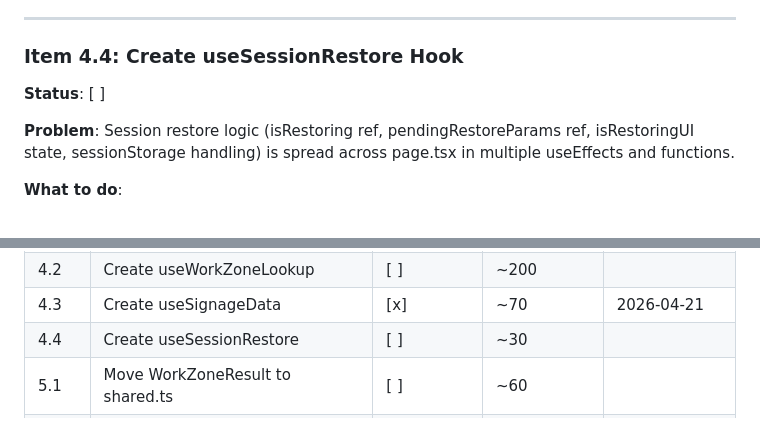
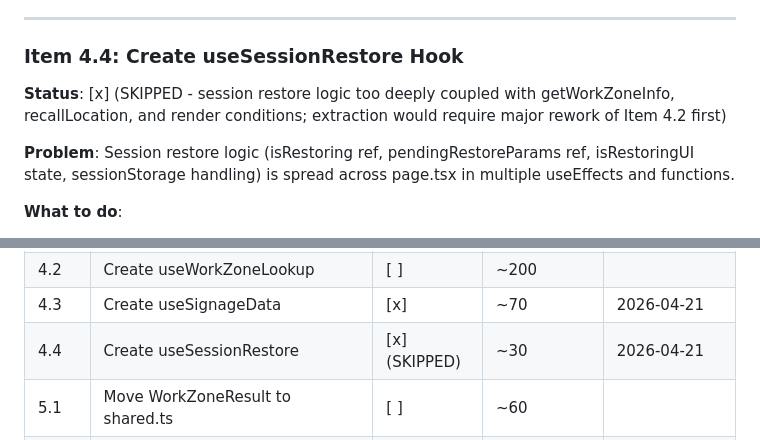
Before and after one commit to instructor-ship-it/roadfinder, a Markdown page: REFACTORING_WORKORDER.md, 2 parts joined by grey strips. GitHub-like rendering.

Commit message:
docs: mark workorder item 4.4 as skipped (too deeply coupled)

```diff
--- a/REFACTORING_WORKORDER.md
+++ b/REFACTORING_WORKORDER.md
@@ -570,7 +570,7 @@ Where `CrossRoad` has: `name`, `distance`, `lat`, `lon`, `roadType`, `googleMaps
 
 ### Item 4.4: Create useSessionRestore Hook
 
-**Status**: [ ]
+**Status**: [x] (SKIPPED - session restore logic too deeply coupled with getWorkZoneInfo, recallLocation, and render conditions; extraction would require major rework of Item 4.2 first)
 
 **Problem**: Session restore logic (isRestoring ref, pendingRestoreParams ref, isRestoringUI state, sessionStorage handling) is spread across page.tsx in multiple useEffects and functions.
 
@@ -714,7 +714,7 @@ If any check fails, fix the issue before marking the item as done.
 | 4.1  | Create useCollapsibleSections                | [x]           | ~14           | 2026-04-21     |
 | 4.2  | Create useWorkZoneLookup                     | [ ]           | ~200          |                |
 | 4.3  | Create useSignageData                        | [x]           | ~70           | 2026-04-21     |
-| 4.4  | Create useSessionRestore                     | [ ]           | ~30           |                |
+| 4.4  | Create useSessionRestore                     | [x] (SKIPPED) | ~30           | 2026-04-21     |
 | 5.1  | Move WorkZoneResult to shared.ts             | [ ]           | ~60           |                |
 | 5.2  | Move Place/PlacesData/CrossRoad to shared.ts | [ ]           | ~45           |                |
 | 5.3  | Move/consolidate Road interface              | [ ]           | ~7            |                |
```
